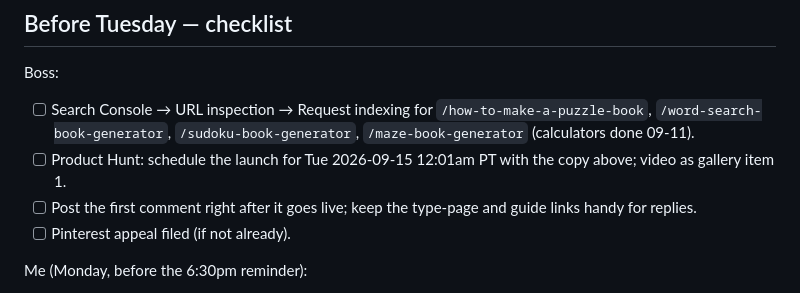
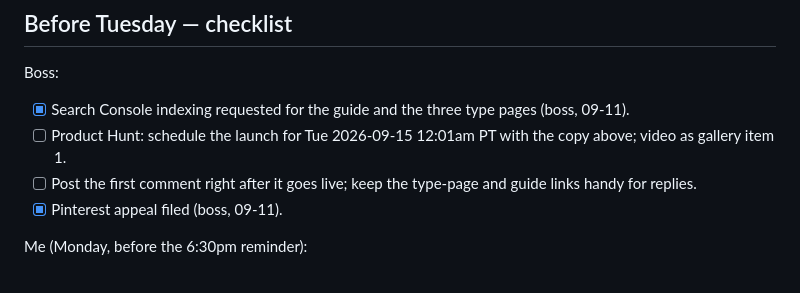
Before and after one commit to walkertbrown/puzzle-press, a Markdown page: marketing/product-hunt.md, the part around the change. Rendered like a GitHub page.

Commit message:
Facts: indexing and Pinterest appeal done by the boss; checklist ticked
Co-Authored-By: Claude Opus 5 <noreply@anthropic.com>
Claude-Session: https://claude.ai/code/session_01GFKKS7ouagdgAcbLvrifEG

```diff
--- a/marketing/product-hunt.md
+++ b/marketing/product-hunt.md
@@ -128,14 +128,13 @@ your decision, not mine:
 ## Before Tuesday — checklist
 
 Boss:
-- [ ] Search Console → URL inspection → Request indexing for
-      `/how-to-make-a-puzzle-book`, `/word-search-book-generator`,
-      `/sudoku-book-generator`, `/maze-book-generator` (calculators done 09-11).
+- [x] Search Console indexing requested for the guide and the three type
+      pages (boss, 09-11).
 - [ ] Product Hunt: schedule the launch for Tue 2026-09-15 12:01am PT with the
       copy above; video as gallery item 1.
 - [ ] Post the first comment right after it goes live; keep the type-page and
       guide links handy for replies.
-- [ ] Pinterest appeal filed (if not already).
+- [x] Pinterest appeal filed (boss, 09-11).
 
 Me (Monday, before the 6:30pm reminder):
 - [ ] `npm run test:livecheckout`, `test:paidreturn`, `test:browser`,
```
